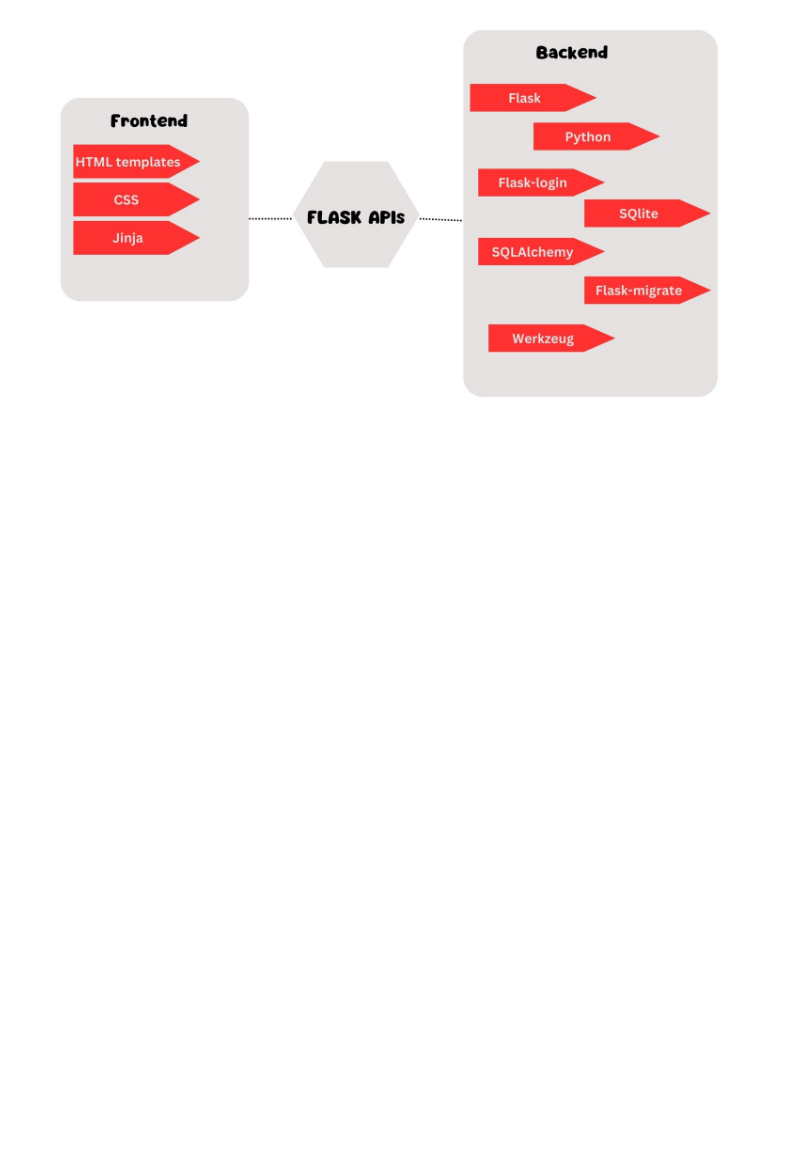
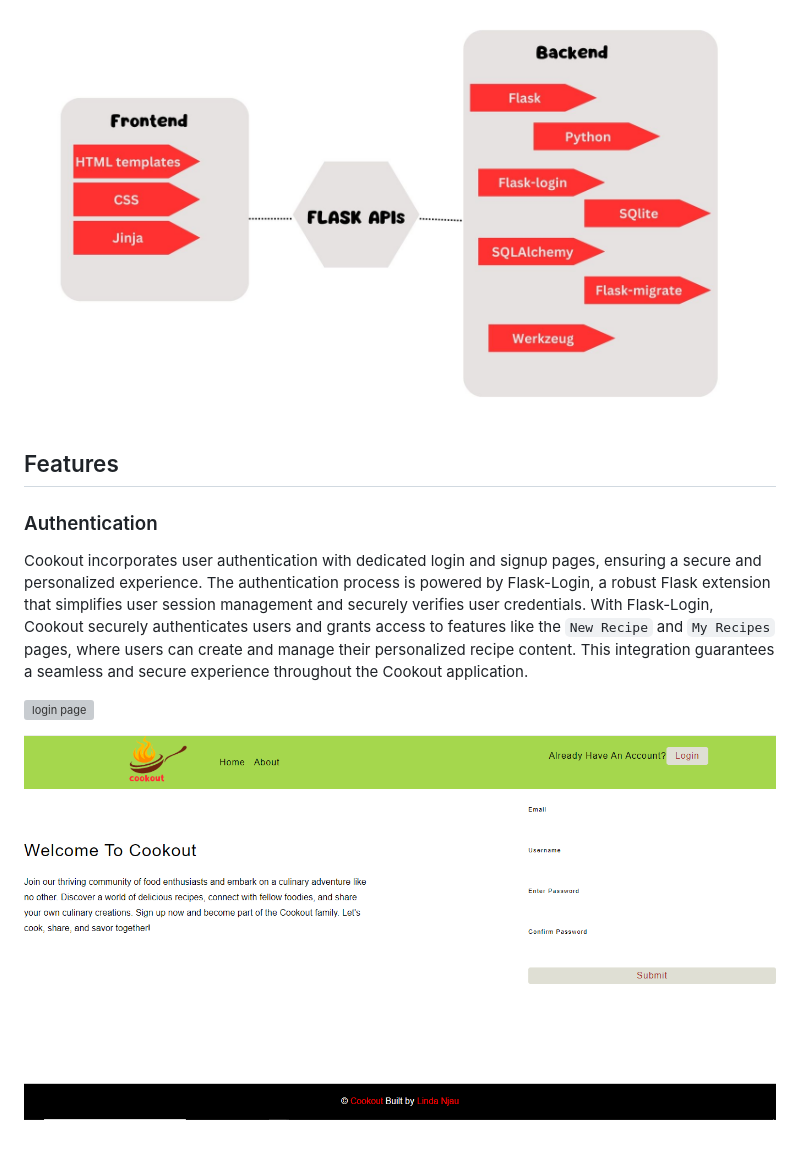
Before and after one commit to Linda-Njau/COOKOUT, a Markdown page: README.md, the part around the change. Rendered like a GitHub page; blank space fills up the shorter version; grey boxes are pictures that could not be loaded.

Commit message:
Update README.md
features section; authentication

```diff
--- a/README.md
+++ b/README.md
@@ -48,3 +48,11 @@ For enhanced user engagement, Cookout strategically places `Join Us` buttons on
 ## Tech Stack
 Cookout is primarily built using Flask, a lightweight and versatile web framework in Python. The application leverages Flask extensions such as Flask-Login for authentication, Flask-Migrate for seamless database migrations, and Flask-SQLAlchemy for efficient database management. The vibrant and visually appealing frontend of Cookout is achieved through Flask's render-templates, enabling the dynamic generation of HTML pages with colorful and engaging visual elements. Together, this tech stack empowers Cookout to deliver a seamless user experience, robust authentication, efficient database management, and a visually captivating frontend
 ![tech stack](https://github.com/Linda-Njau/COOKOUT/blob/master/cookout_screenshots/tech%20stack.jpg)
+
+## Features
+### Authentication
+Cookout incorporates user authentication with dedicated login and signup pages, ensuring a secure and personalized experience. The authentication process is powered by Flask-Login, a robust Flask extension that simplifies user session management and securely verifies user credentials. With Flask-Login, Cookout securely authenticates users and grants access to features like the `New Recipe` and `My Recipes` pages, where users can create and manage their personalized recipe content. This integration guarantees a seamless and secure experience throughout the Cookout application.
+
+![login page]()
+
+![signup page](https://github.com/Linda-Njau/COOKOUT/blob/master/cookout_screenshots/login_page.png)
```
